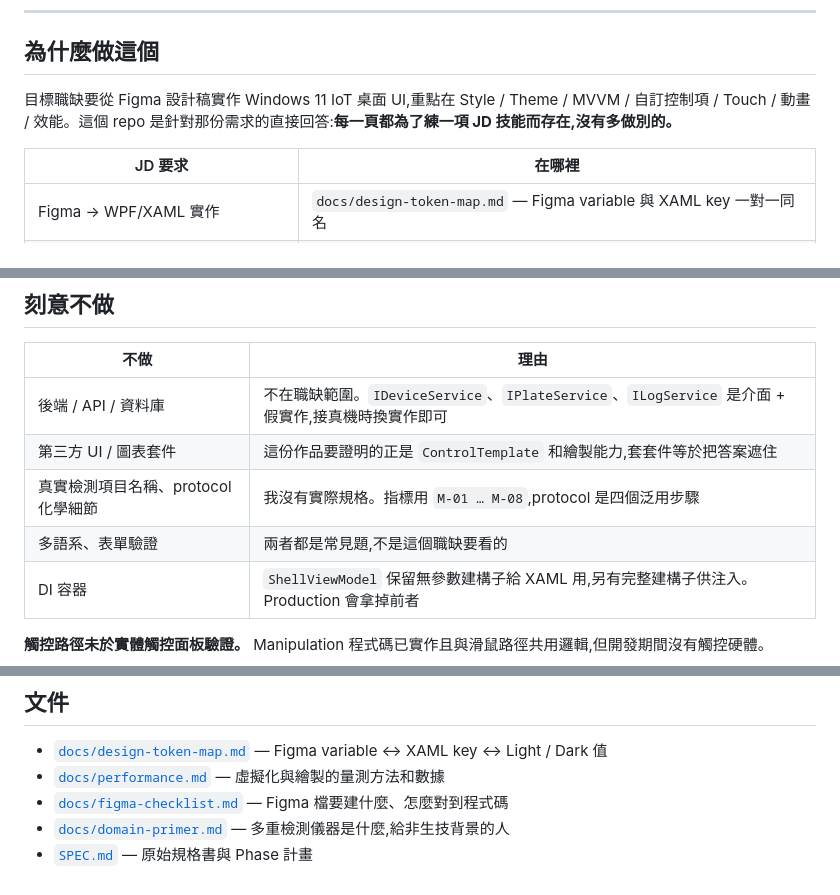
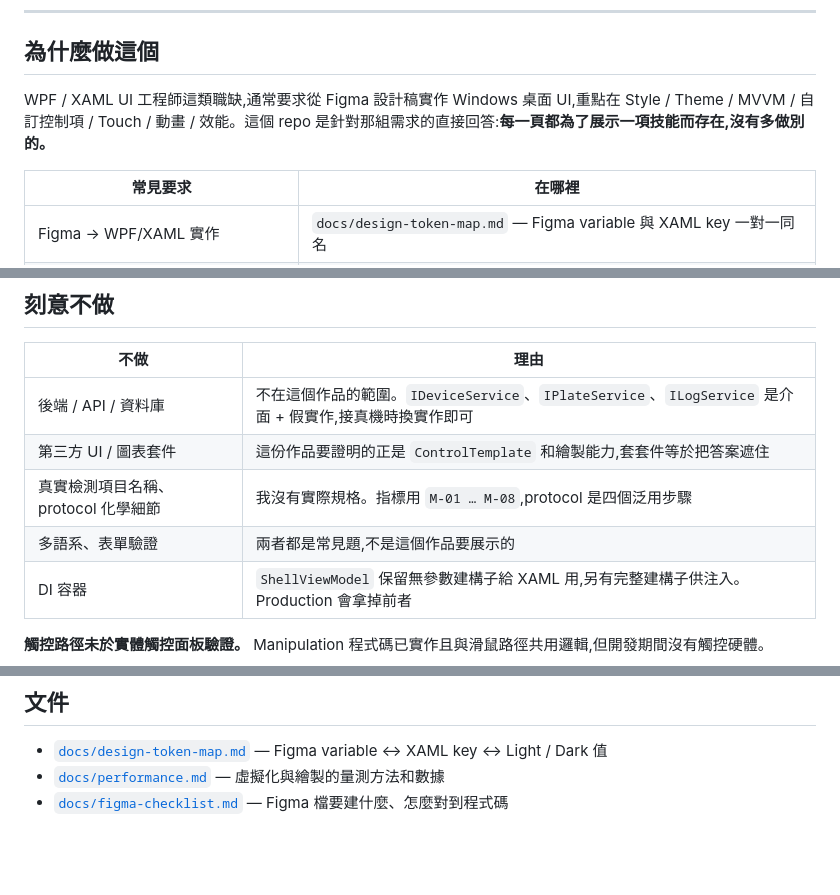
Before and after one commit to joy20020606/demo, a Markdown page: project/multiplex-analyzer-hmi/README.md, 3 parts joined by grey strips. GitHub-like rendering; blank space fills up the shorter version.

Commit message:
chore(hmi): move private planning notes out of the repo, neutralize README wording

```diff
--- a/project/multiplex-analyzer-hmi/README.md
+++ b/project/multiplex-analyzer-hmi/README.md
@@ -25,9 +25,9 @@
 
 ## 為什麼做這個
 
-目標職缺要從 Figma 設計稿實作 Windows 11 IoT 桌面 UI,重點在 Style / Theme / MVVM / 自訂控制項 / Touch / 動畫 / 效能。這個 repo 是針對那份需求的直接回答:**每一頁都為了練一項 JD 技能而存在,沒有多做別的。**
+WPF / XAML UI 工程師這類職缺,通常要求從 Figma 設計稿實作 Windows 桌面 UI,重點在 Style / Theme / MVVM / 自訂控制項 / Touch / 動畫 / 效能。這個 repo 是針對那組需求的直接回答:**每一頁都為了展示一項技能而存在,沒有多做別的。**
 
-| JD 要求 | 在哪裡 |
+| 常見要求 | 在哪裡 |
 |---|---|
 | Figma → WPF/XAML 實作 | `docs/design-token-map.md` — Figma variable 與 XAML key 一對一同名 |
 | Style / ResourceDictionary / ControlTemplate | `Themes/` — token、字級、尺寸,每個控制項一本字典 |
@@ -74,10 +74,10 @@
 
 | 不做 | 理由 |
 |---|---|
-| 後端 / API / 資料庫 | 不在職缺範圍。`IDeviceService`、`IPlateService`、`ILogService` 是介面 + 假實作,接真機時換實作即可 |
+| 後端 / API / 資料庫 | 不在這個作品的範圍。`IDeviceService`、`IPlateService`、`ILogService` 是介面 + 假實作,接真機時換實作即可 |
 | 第三方 UI / 圖表套件 | 這份作品要證明的正是 `ControlTemplate` 和繪製能力,套套件等於把答案遮住 |
 | 真實檢測項目名稱、protocol 化學細節 | 我沒有實際規格。指標用 `M-01 … M-08`,protocol 是四個泛用步驟 |
-| 多語系、表單驗證 | 兩者都是常見題,不是這個職缺要看的 |
+| 多語系、表單驗證 | 兩者都是常見題,不是這個作品要展示的 |
 | DI 容器 | `ShellViewModel` 保留無參數建構子給 XAML 用,另有完整建構子供注入。Production 會拿掉前者 |
 
 **觸控路徑未於實體觸控面板驗證。** Manipulation 程式碼已實作且與滑鼠路徑共用邏輯,但開發期間沒有觸控硬體。
@@ -130,5 +130,3 @@ docs/                            token 對照表、效能筆記、Figma 清單
 - [`docs/design-token-map.md`](docs/design-token-map.md) — Figma variable ↔ XAML key ↔ Light / Dark 值
 - [`docs/performance.md`](docs/performance.md) — 虛擬化與繪製的量測方法和數據
 - [`docs/figma-checklist.md`](docs/figma-checklist.md) — Figma 檔要建什麼、怎麼對到程式碼
-- [`docs/domain-primer.md`](docs/domain-primer.md) — 多重檢測儀器是什麼,給非生技背景的人
-- [`SPEC.md`](SPEC.md) — 原始規格書與 Phase 計畫
```
Also changed, not shown: project/multiplex-analyzer-hmi/SPEC.md (deleted, +0 -228 lines), 1 other file.
